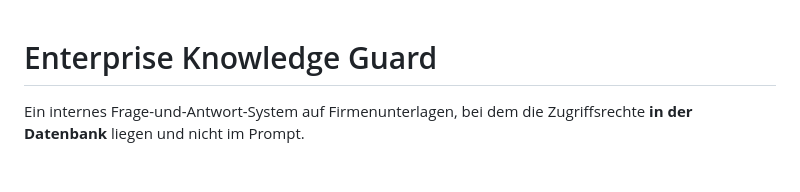
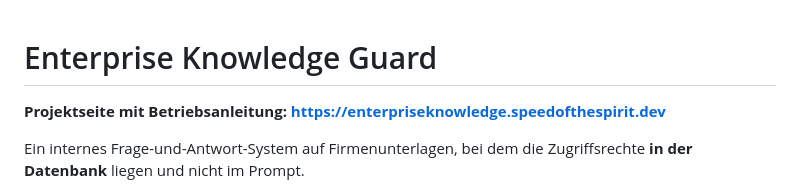
Before and after one commit to DanielHuette/enterprise-knowledge-guard, a Markdown page: README.md, the part around the change. Drawn GitHub-style; blank space fills up the shorter version.

Commit message:
README verweist auf die Projektseite

```diff
--- a/README.md
+++ b/README.md
@@ -1,4 +1,6 @@
 # Enterprise Knowledge Guard
+
+**Projektseite mit Betriebsanleitung: https://enterpriseknowledge.speedofthespirit.dev**
 
 Ein internes Frage-und-Antwort-System auf Firmenunterlagen, bei dem die
 Zugriffsrechte **in der Datenbank** liegen und nicht im Prompt.
```
